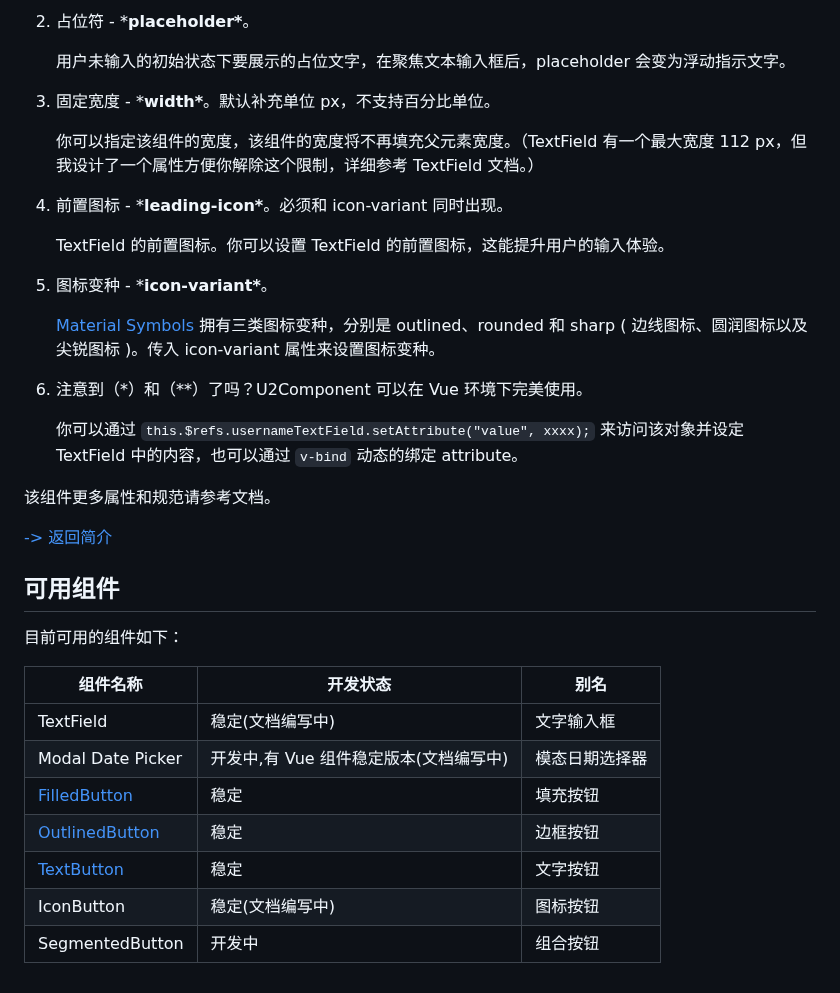
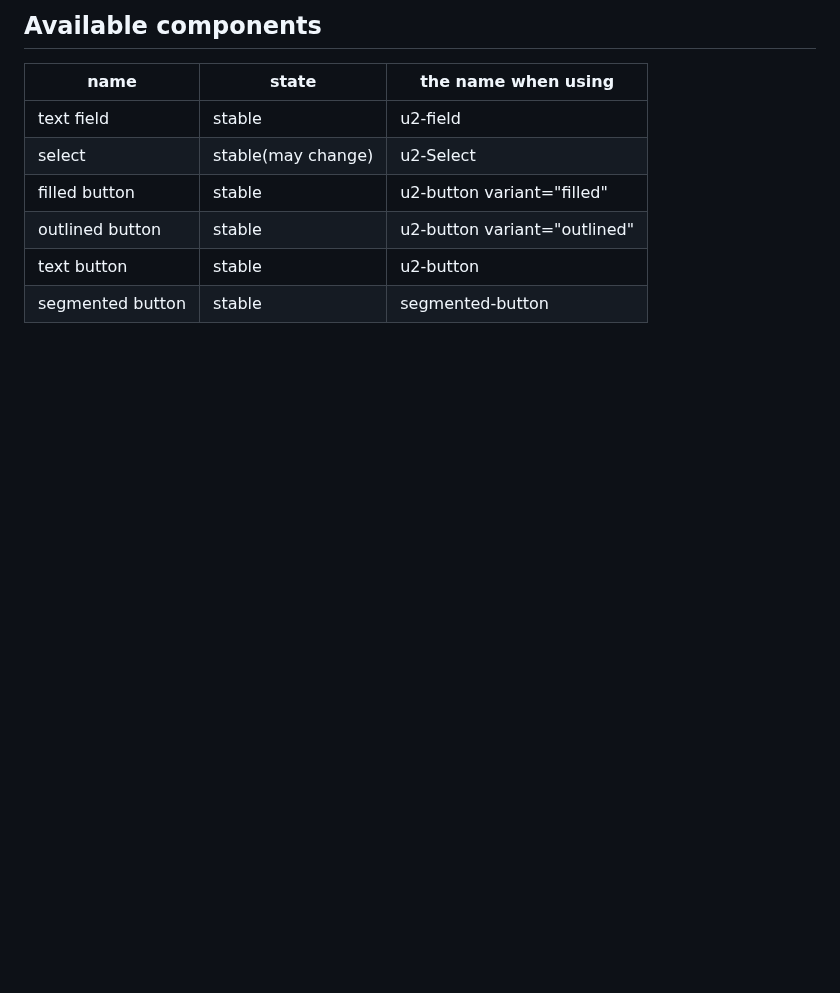
Before and after one commit to ShawnDGitHub/U2Component, a Markdown page: README.md, the part around one of its changes. Drawn GitHub-style; blank space fills up the shorter version.

Commit message:
update:changed some README content

```diff
--- a/README.md
+++ b/README.md
@@ -144,37 +130,9 @@ webComponents 是一个文件夹，最重要的是引入每个组件需要的 JS
-2. 占位符 - ***placeholder\***。
-
-   用户未输入的初始状态下要展示的占位文字，在聚焦文本输入框后，placeholder 会变为浮动指示文字。
-
-3. 固定宽度 - ***width\***。默认补充单位 px，不支持百分比单位。
-
-   你可以指定该组件的宽度，该组件的宽度将不再填充父元素宽度。（TextField 有一个最大宽度 112 px，但我设计了一个属性方便你解除这个限制，详细参考 TextField 文档。）
-
-4. 前置图标 - ***leading-icon\***。必须和 icon-variant 同时出现。
-
-   TextField 的前置图标。你可以设置 TextField 的前置图标，这能提升用户的输入体验。
-
-5. 图标变种 - ***icon-variant\***。
-
-   [Material Symbols](https://fonts.google.com/icons) 拥有三类图标变种，分别是 outlined、rounded 和 sharp (  边线图标、圆润图标以及尖锐图标 )。传入 icon-variant 属性来设置图标变种。
-
-6. 注意到（*）和（**）了吗？U2Component 可以在 Vue 环境下完美使用。
-
-   你可以通过 `this.$refs.usernameTextField.setAttribute("value", xxxx);` 来访问该对象并设定 TextField 中的内容，也可以通过 `v-bind` 动态的绑定 attribute。
-
-该组件更多属性和规范请参考文档。
-
-[ -> 返回简介](#简介)
-
-## 可用组件
-
-目前可用的组件如下：
-
-| 组件名称          | 开发状态                   | 别名           |
+## Available components
+| name          | state                  | the name when using      |
 | ----------------- | -------------------------- | -------------- |
-| TextField         | 稳定(文档编写中)                       | 文字输入框     |
-| Modal Date Picker | 开发中,有 Vue 组件稳定版本(文档编写中) | 模态日期选择器 |
-| [FilledButton](https://codingmway.com/%E5%A1%AB%E5%85%85%E6%8C%89%E9%92%AE-Filled%20button)      | 稳定                       | 填充按钮       |
-| [OutlinedButton](https://codingmway.com/%E8%BE%B9%E6%A1%86%E6%8C%89%E9%92%AE-Outlined%20button)    | 稳定                       | 边框按钮       |
-| [TextButton](https://codingmway.com/%E6%96%87%E5%AD%97%E6%8C%89%E9%92%AE-Text%20button)        | 稳定                       | 文字按钮       |
-| IconButton        | 稳定(文档编写中)                       | 图标按钮       |
-| SegmentedButton   | 开发中                     | 组合按钮       |
+| text field         | stable                      | u2-field    |
+| select         | stable(may change)                 | u2-Select    |
+| filled button  | stable                       | u2-button variant="filled"  |
+| outlined button    | stable                       | u2-button variant="outlined"      |
+| text button       | stable                       | u2-button       |
+| segmented button   | stable                     | segmented-button  |
```
Also changed, not shown: other parts of README.md (+109 -123 lines).
